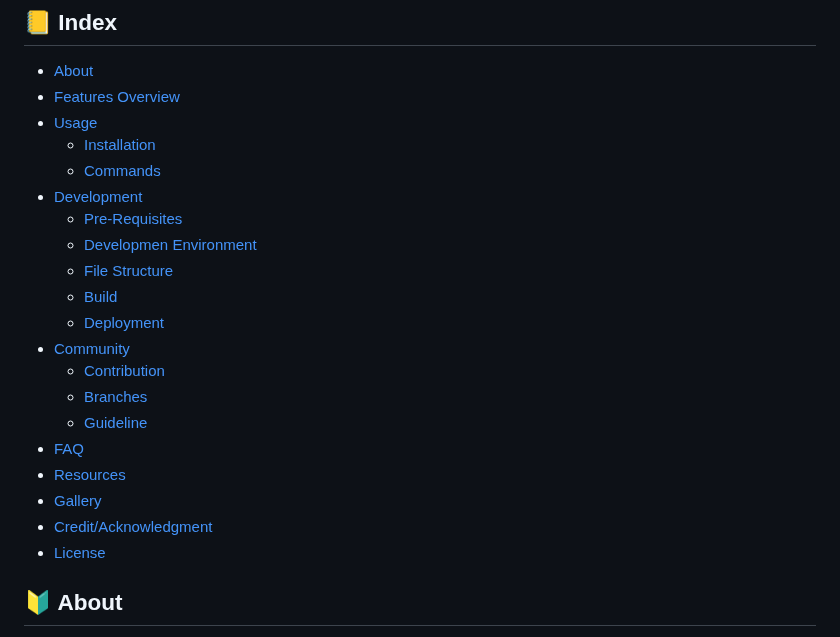
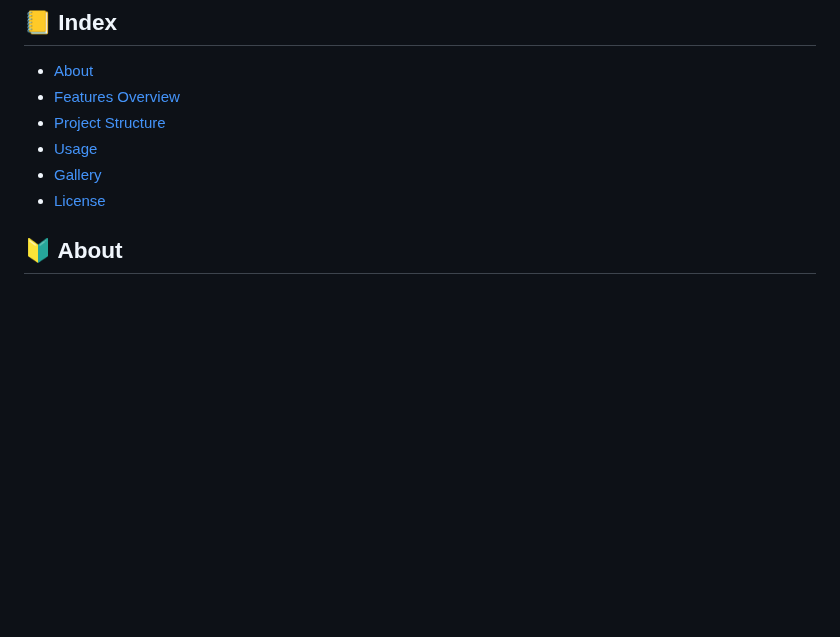
Before and after one commit to lagux-coding/prestige-koi-auction, a Markdown page: README.md, the part around the change. GitHub-like rendering; blank space fills up the shorter version.

```diff
--- a/README.md
+++ b/README.md
@@ -34,23 +34,9 @@
 
 - [About](#beginner-about)
 - [Features Overview](#-features-overview)
-- [Usage](#zap-usage)
-  - [Installation](#electric_plug-installation)
-  - [Commands](#package-commands)
-- [Development](#wrench-development)
-  - [Pre-Requisites](#notebook-pre-requisites)
-  - [Developmen Environment](#nut_and_bolt-development-environment)
-  - [File Structure](#file_folder-file-structure)
-  - [Build](#hammer-build)
-  - [Deployment](#rocket-deployment)
-- [Community](#cherry_blossom-community)
-  - [Contribution](#fire-contribution)
-  - [Branches](#cactus-branches)
-  - [Guideline](#exclamation-guideline)
-- [FAQ](#question-faq)
-- [Resources](#page_facing_up-resources)
+- [Project Structure](#-project-structure)
+- [Usage](#-usage)
 - [Gallery](#camera-gallery)
-- [Credit/Acknowledgment](#star2-creditacknowledgment)
 - [License](#lock-license)
 
 ##  :beginner: About
```
